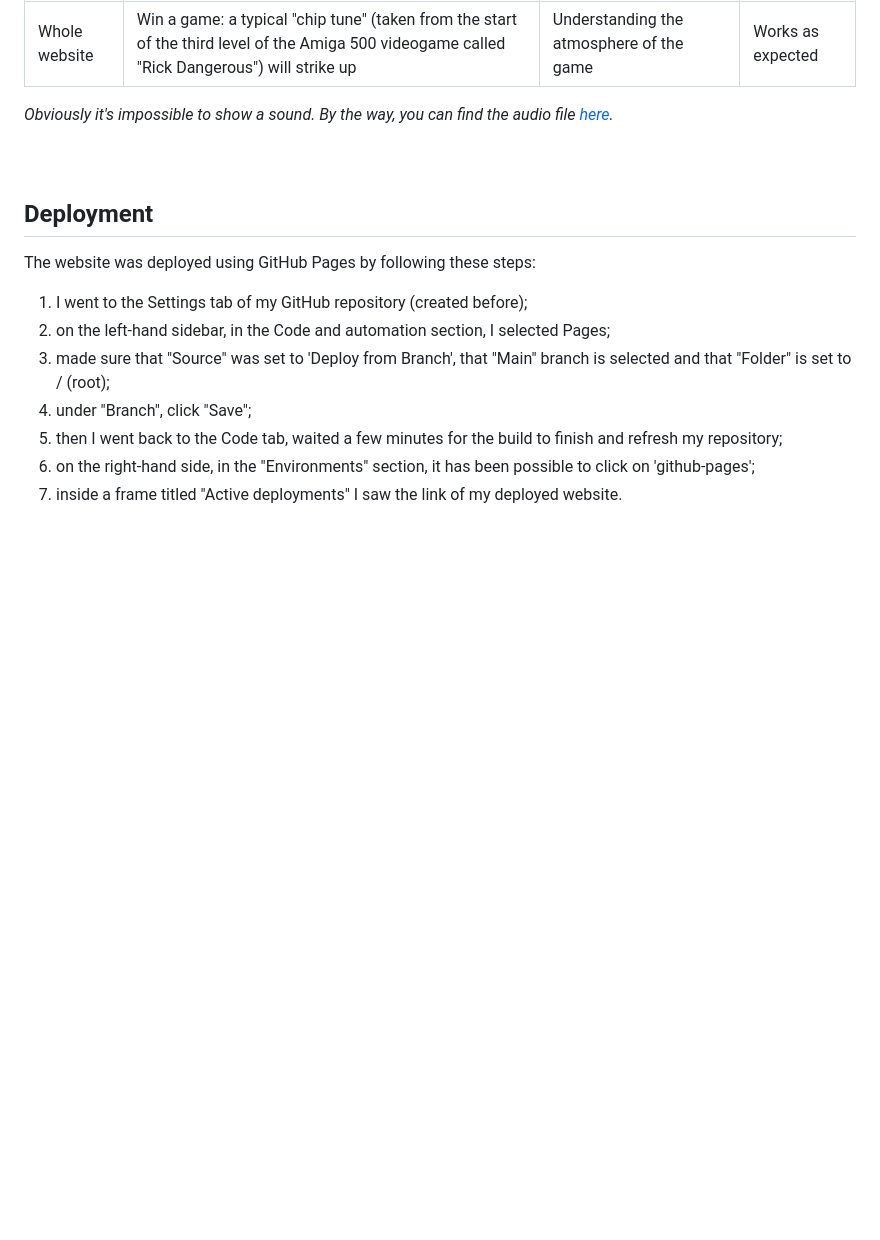
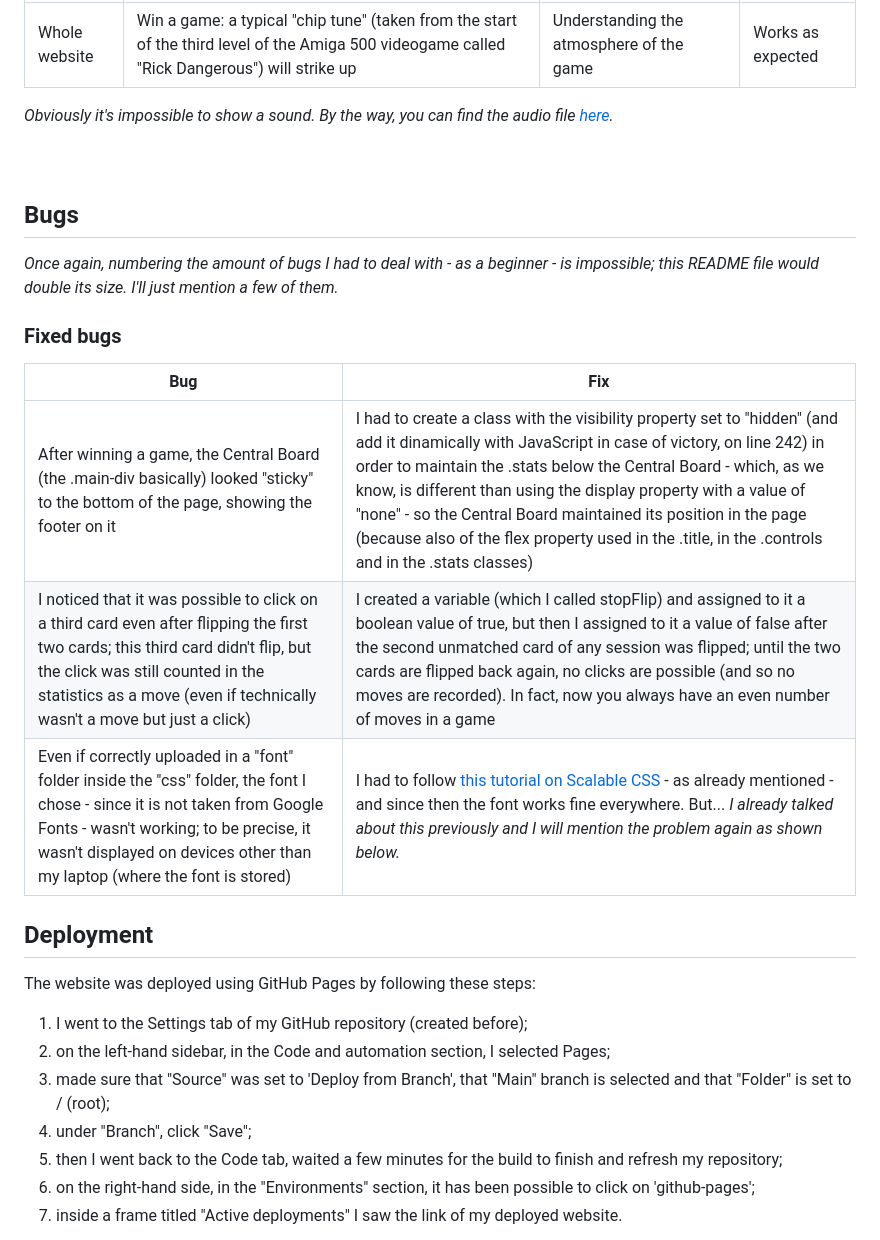
Before and after one commit to Gianlooca/mementoamiga, a Markdown page: README.md, the part around the change. Drawn GitHub-style; blank space fills up the shorter version.

Commit message:
Add fixed bugs to README

```diff
--- a/README.md
+++ b/README.md
@@ -421,6 +421,18 @@ The website was tested on the following browsers:
 <br>
 <br>
 
+## Bugs
+
+*Once again, numbering the amount of bugs I had to deal with - as a beginner - is impossible; this README file would double its size. I'll just mention a few of them.*
+
+### Fixed bugs
+
+| **Bug** | **Fix** |
+| ----------- | ----------- |
+| After winning a game, the Central Board (the .main-div basically) looked "sticky" to the bottom of the page, showing the footer on it | I had to create a class with the visibility property set to "hidden" (and add it dinamically with JavaScript in case of victory, on line 242) in order to maintain the .stats below the Central Board - which, as we know, is different than using the display property with a value of "none" - so the Central Board maintained its position in the page (because also of the flex property used in the .title, in the .controls and in the .stats classes) |
+| I noticed that it was possible to click on a third card even after flipping the first two cards; this third card didn't flip, but the click was still counted in the statistics as a move (even if technically wasn't a move but just a click) | I created a variable (which I called stopFlip) and assigned to it a boolean value of true, but then I assigned to it a value of false after the second unmatched card of any session was flipped; until the two cards are flipped back again, no clicks are possible (and so no moves are recorded). In fact, now you always have an even number of moves in a game |
+| Even if correctly uploaded in a "font" folder inside the "css" folder, the font I chose - since it is not taken from Google Fonts - wasn't working; to be precise, it wasn't displayed on devices other than my laptop (where the font is stored) | I had to follow [this tutorial on Scalable CSS](https://scalablecss.com/setup-custom-fonts-with-font-face/) - as already mentioned - and since then the font works fine everywhere. But... *I already talked about this previously and I will mention the problem again as shown below.* |
+
 ## Deployment
 The website was deployed using GitHub Pages by following these steps:
 1. I went to the Settings tab of my GitHub repository (created before);
```
